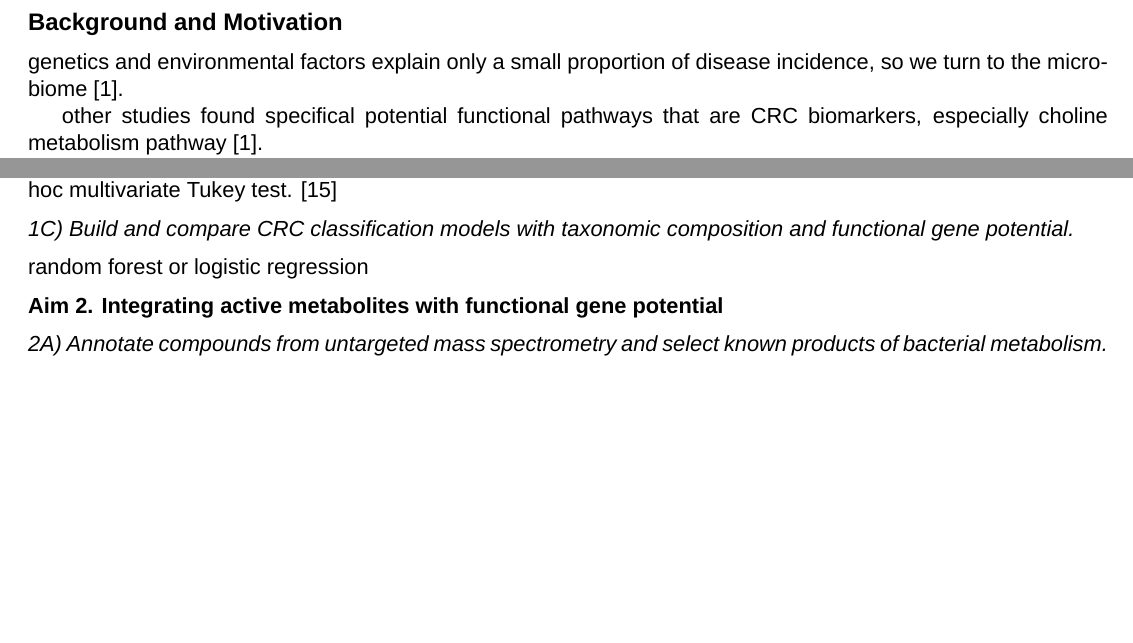
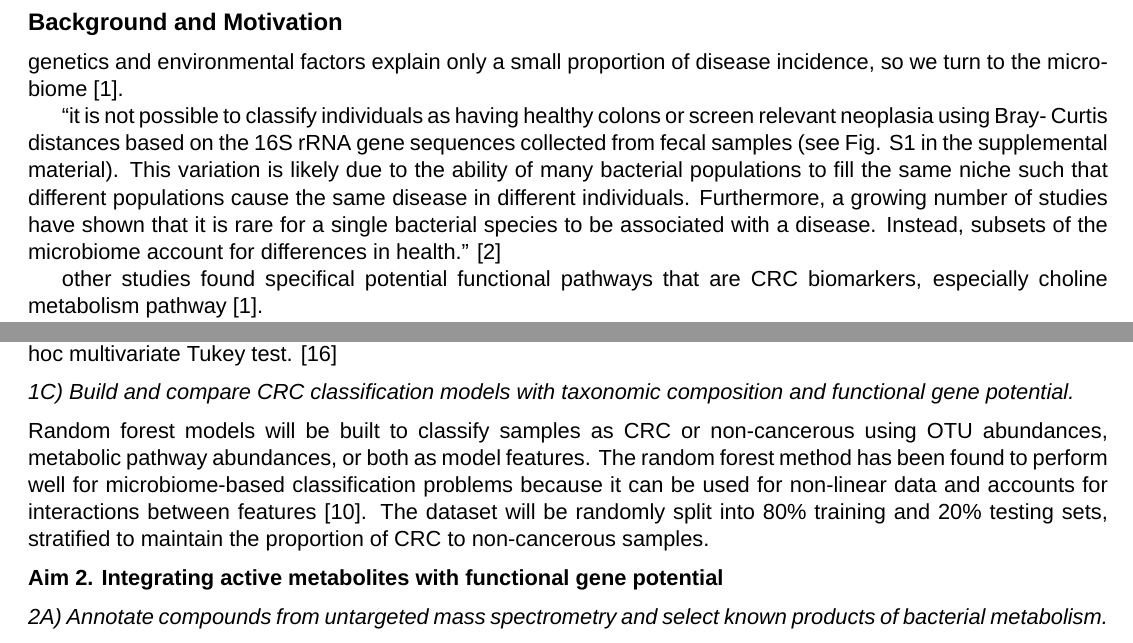
Before and after one commit to kelly-sovacool/prelim, a LaTeX document (submission/proposal.tex): two parts of pages 2 and 3 of 4, joined at a grey line, cut so that both start at the same text, the shorter picture padded with empty space. Compiled offline with XeLaTeX; a missing font is replaced by an installed copy or a similar font.

Commit message:
modeling

```diff
--- a/submission/proposal.tex
+++ b/submission/proposal.tex
@@ -19,6 +19,8 @@
 \section*{Background and Motivation} % 1/2 - 1 page
 
 genetics and environmental factors explain only a small proportion of disease incidence, so we turn to the microbiome \cite{thomas_metagenomic_2019}.
+
+``it is not possible to classify individuals as having healthy colons or screen relevant neoplasia using Bray- Curtis distances based on the 16S rRNA gene sequences collected from fecal samples (see Fig. S1 in the supplemental material). This variation is likely due to the ability of many bacterial populations to fill the same niche such that different populations cause the same disease in different individuals. Furthermore, a growing number of studies have shown that it is rare for a single bacterial species to be associated with a disease. Instead, subsets of the microbiome account for differences in health.'' \cite{topcuoglu_framework_2020}
 
 other studies found specifical potential functional pathways that are CRC biomarkers, especially choline metabolism pathway \cite{thomas_metagenomic_2019}.
 
@@ -82,7 +84,9 @@ Maybe do Wilcoxon rank-sum on Gini-Simpson, and ANOSIM + NMDS on Bray-Curtis dis
 
 \subsubsection*{1C) Build and compare CRC classification models with taxonomic composition and functional gene potential.}
 
-random forest or logistic regression
+Random forest models will be built to classify samples as CRC or non-cancerous using OTU abundances, metabolic pathway abundances, or both as model features.
+The random forest method has been found to perform well for microbiome-based classification problems because it can be used for non-linear data and accounts for interactions between features \cite{baxter_microbiota-based_2016}.
+The dataset will be randomly split into 80\% training and 20\% testing sets, stratified to maintain the proportion of CRC to non-cancerous samples.
 
 \subsection*{Aim 2. Integrating active metabolites with functional gene potential}
 
```
Also changed, not shown: docs/proposal.pdf.
